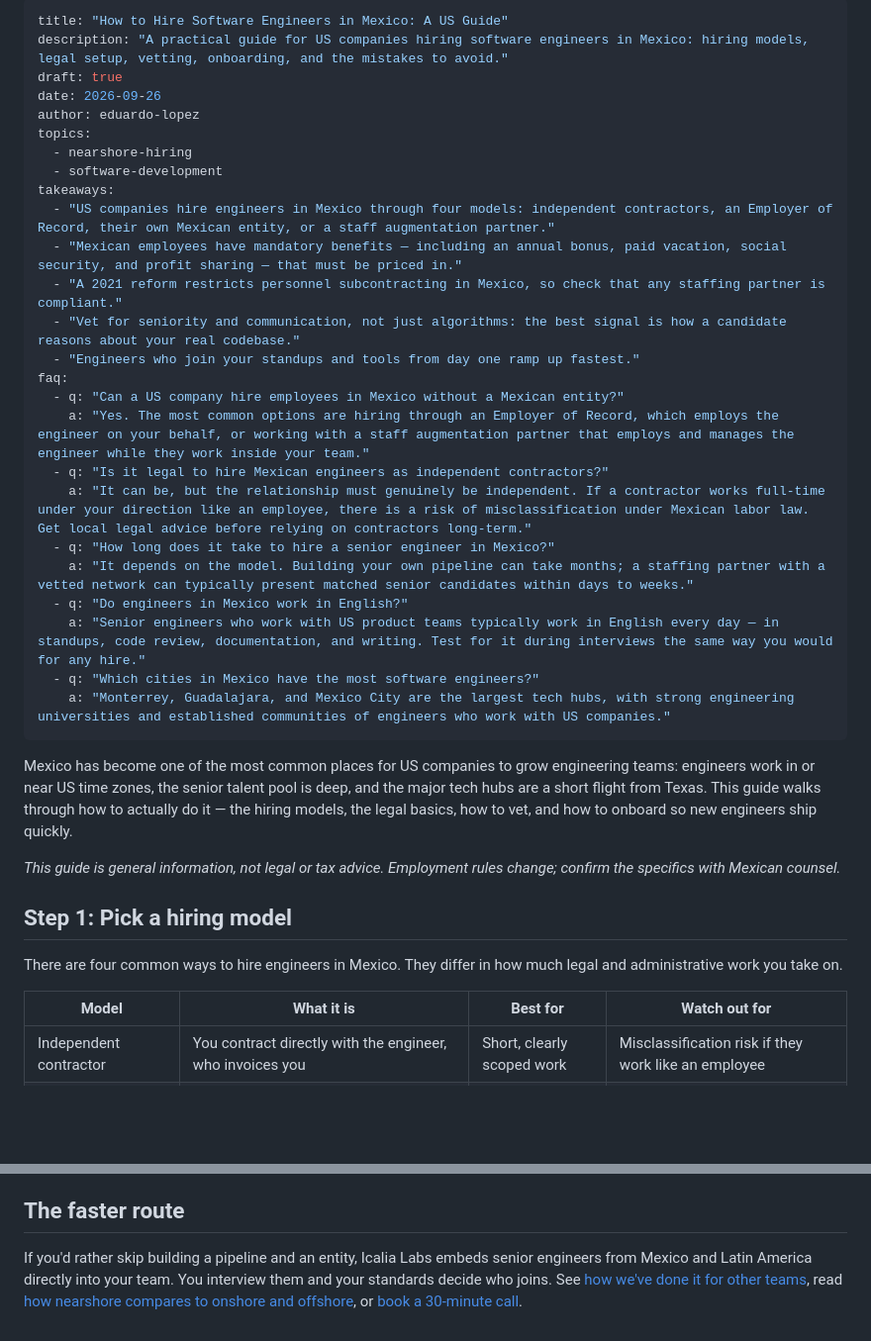
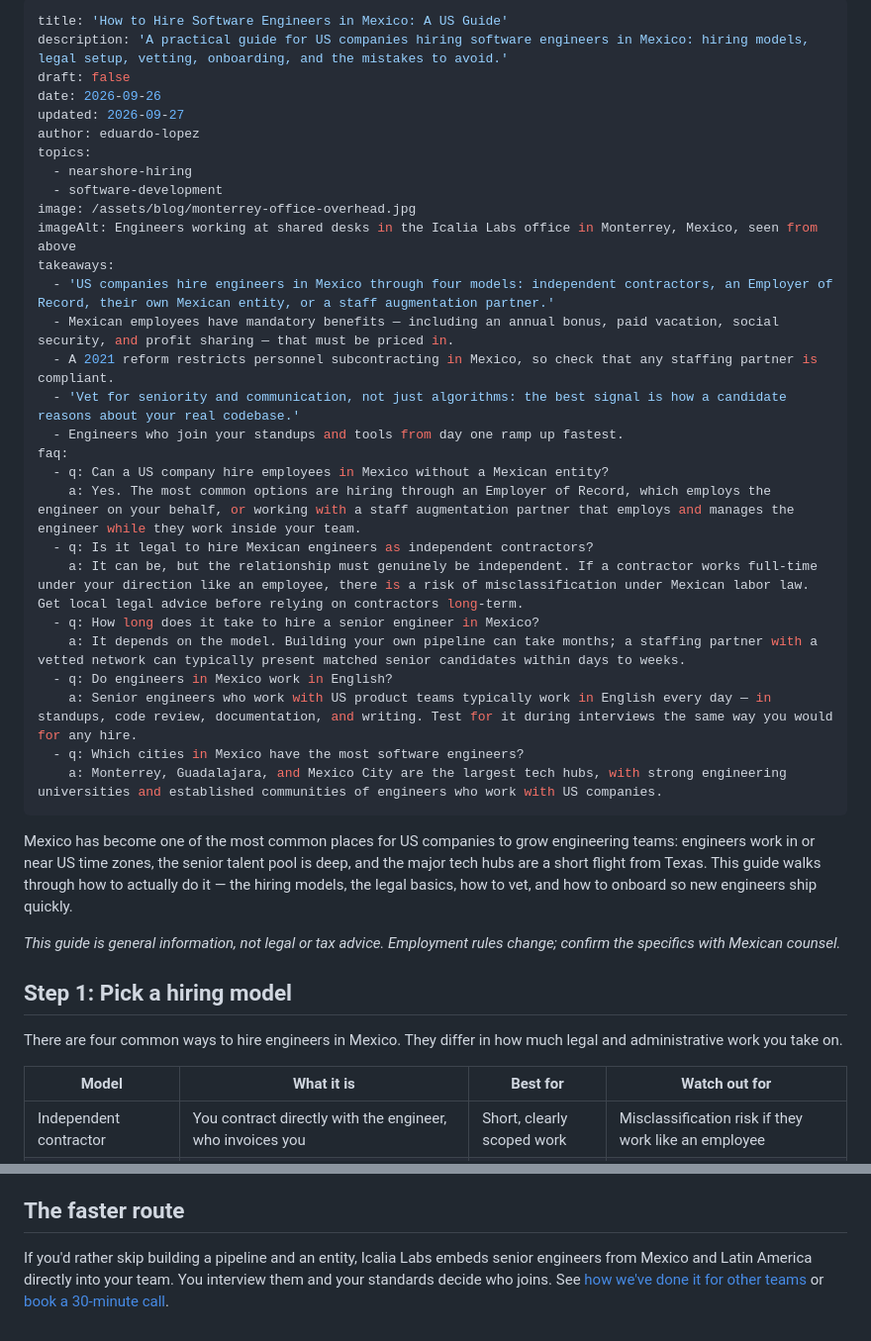
Before and after one commit to IcaliaLabs/website, a Markdown page: blog/posts/how-to-hire-software-engineers-in-mexico.md, 2 parts joined by grey strips. Shown at 99% size. Rendered like a GitHub page; blank space fills up the shorter version.

```diff
--- a/blog/posts/how-to-hire-software-engineers-in-mexico.md
+++ b/blog/posts/how-to-hire-software-engineers-in-mexico.md
@@ -1,41 +1,44 @@
 ---
-title: "How to Hire Software Engineers in Mexico: A US Guide"
-description: "A practical guide for US companies hiring software engineers in Mexico: hiring models, legal setup, vetting, onboarding, and the mistakes to avoid."
-draft: true
+title: 'How to Hire Software Engineers in Mexico: A US Guide'
+description: 'A practical guide for US companies hiring software engineers in Mexico: hiring models, legal setup, vetting, onboarding, and the mistakes to avoid.'
+draft: false
 date: 2026-09-26
+updated: 2026-09-27
 author: eduardo-lopez
 topics:
   - nearshore-hiring
   - software-development
+image: /assets/blog/monterrey-office-overhead.jpg
+imageAlt: Engineers working at shared desks in the Icalia Labs office in Monterrey, Mexico, seen from above
 takeaways:
-  - "US companies hire engineers in Mexico through four models: independent contractors, an Employer of Record, their own Mexican entity, or a staff augmentation partner."
-  - "Mexican employees have mandatory benefits — including an annual bonus, paid vacation, social security, and profit sharing — that must be priced in."
-  - "A 2021 reform restricts personnel subcontracting in Mexico, so check that any staffing partner is compliant."
-  - "Vet for seniority and communication, not just algorithms: the best signal is how a candidate reasons about your real codebase."
-  - "Engineers who join your standups and tools from day one ramp up fastest."
+  - 'US companies hire engineers in Mexico through four models: independent contractors, an Employer of Record, their own Mexican entity, or a staff augmentation partner.'
+  - Mexican employees have mandatory benefits — including an annual bonus, paid vacation, social security, and profit sharing — that must be priced in.
+  - A 2021 reform restricts personnel subcontracting in Mexico, so check that any staffing partner is compliant.
+  - 'Vet for seniority and communication, not just algorithms: the best signal is how a candidate reasons about your real codebase.'
+  - Engineers who join your standups and tools from day one ramp up fastest.
 faq:
-  - q: "Can a US company hire employees in Mexico without a Mexican entity?"
-    a: "Yes. The most common options are hiring through an Employer of Record, which employs the engineer on your behalf, or working with a staff augmentation partner that employs and manages the engineer while they work inside your team."
-  - q: "Is it legal to hire Mexican engineers as independent contractors?"
-    a: "It can be, but the relationship must genuinely be independent. If a contractor works full-time under your direction like an employee, there is a risk of misclassification under Mexican labor law. Get local legal advice before relying on contractors long-term."
-  - q: "How long does it take to hire a senior engineer in Mexico?"
-    a: "It depends on the model. Building your own pipeline can take months; a staffing partner with a vetted network can typically present matched senior candidates within days to weeks."
-  - q: "Do engineers in Mexico work in English?"
-    a: "Senior engineers who work with US product teams typically work in English every day — in standups, code review, documentation, and writing. Test for it during interviews the same way you would for any hire."
-  - q: "Which cities in Mexico have the most software engineers?"
-    a: "Monterrey, Guadalajara, and Mexico City are the largest tech hubs, with strong engineering universities and established communities of engineers who work with US companies."
+  - q: Can a US company hire employees in Mexico without a Mexican entity?
+    a: Yes. The most common options are hiring through an Employer of Record, which employs the engineer on your behalf, or working with a staff augmentation partner that employs and manages the engineer while they work inside your team.
+  - q: Is it legal to hire Mexican engineers as independent contractors?
+    a: It can be, but the relationship must genuinely be independent. If a contractor works full-time under your direction like an employee, there is a risk of misclassification under Mexican labor law. Get local legal advice before relying on contractors long-term.
+  - q: How long does it take to hire a senior engineer in Mexico?
+    a: It depends on the model. Building your own pipeline can take months; a staffing partner with a vetted network can typically present matched senior candidates within days to weeks.
+  - q: Do engineers in Mexico work in English?
+    a: Senior engineers who work with US product teams typically work in English every day — in standups, code review, documentation, and writing. Test for it during interviews the same way you would for any hire.
+  - q: Which cities in Mexico have the most software engineers?
+    a: Monterrey, Guadalajara, and Mexico City are the largest tech hubs, with strong engineering universities and established communities of engineers who work with US companies.
 ---
 
 Mexico has become one of the most common places for US companies to grow engineering teams: engineers work in or near US time zones, the senior talent pool is deep, and the major tech hubs are a short flight from Texas. This guide walks through how to actually do it — the hiring models, the legal basics, how to vet, and how to onboard so new engineers ship quickly.
 
-*This guide is general information, not legal or tax advice. Employment rules change; confirm the specifics with Mexican counsel.*
+_This guide is general information, not legal or tax advice. Employment rules change; confirm the specifics with Mexican counsel._
 
 ## Step 1: Pick a hiring model
 
 There are four common ways to hire engineers in Mexico. They differ in how much legal and administrative work you take on.
 
 | Model | What it is | Best for | Watch out for |
-|---|---|---|---|
+| --- | --- | --- | --- |
 | Independent contractor | You contract directly with the engineer, who invoices you | Short, clearly scoped work | Misclassification risk if they work like an employee |
 | Employer of Record (EOR) | A third party employs the engineer on your behalf | A few hires without an entity | You still source, vet, and manage them yourself |
 | Your own Mexican entity | You incorporate and employ directly | Large, long-term teams | Setup time, payroll, tax, and compliance overhead |
@@ -98,4 +102,4 @@ This is the model we use: engineers join your workflows directly, and we handle
 
 ## The faster route
 
-If you'd rather skip building a pipeline and an entity, Icalia Labs embeds senior engineers from Mexico and Latin America directly into your team. You interview them and your standards decide who joins. See [how we've done it for other teams](/case-studies.html), read [how nearshore compares to onshore and offshore](/blog/nearshore-vs-onshore-vs-offshore.html), or [book a 30-minute call](/contact.html#book).
+If you'd rather skip building a pipeline and an entity, Icalia Labs embeds senior engineers from Mexico and Latin America directly into your team. You interview them and your standards decide who joins. See [how we've done it for other teams](/case-studies.html) or [book a 30-minute call](/contact.html#book).
```
Also changed, not shown: other parts of blog/posts/how-to-hire-software-engineers-in-mexico.md (+3 -2 lines), assets/blog/monterrey-office-night.jpg (added), assets/blog/monterrey-office-overhead.jpg (added), 10 other files.
